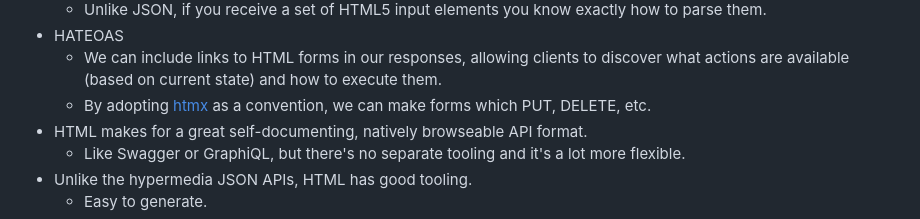
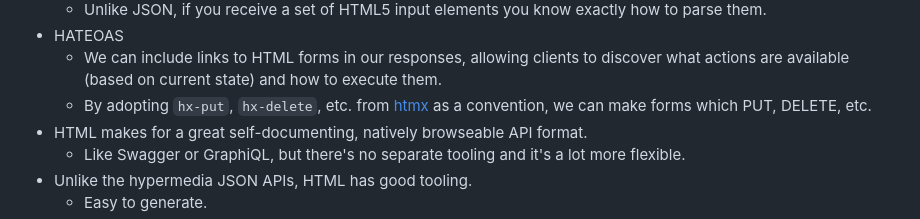
Before and after one commit to dylanfprice/html-api, a Markdown page: README.md, the part around the change. Rendered like a GitHub page.

Commit message:
Reference hx-put and hx-delete.

```diff
--- a/README.md
+++ b/README.md
@@ -56,7 +56,7 @@ Check out the [example API](https://dylanfprice.github.io/html-api) I threw toge
     - Unlike JSON, if you receive a set of HTML5 input elements you know exactly how to parse them.
 - HATEOAS
     - We can include links to HTML forms in our responses, allowing clients to discover what actions are available (based on current state) and how to execute them.
-    - By adopting [htmx](https://htmx.org/) as a convention, we can make forms which PUT, DELETE, etc.
+    - By adopting `hx-put`, `hx-delete`, etc. from [htmx](https://htmx.org/) as a convention, we can make forms which PUT, DELETE, etc.
 - HTML makes for a great self-documenting, natively browseable API format.
     - Like Swagger or GraphiQL, but there's no separate tooling and it's a lot more flexible.
 - Unlike the hypermedia JSON APIs, HTML has good tooling.
```
